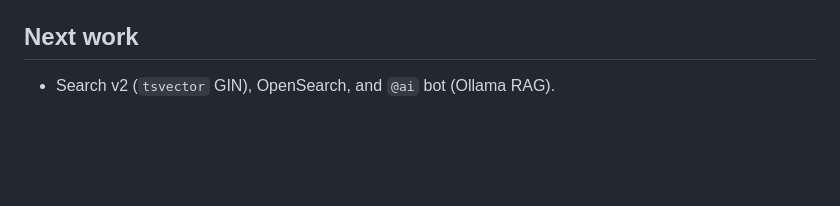
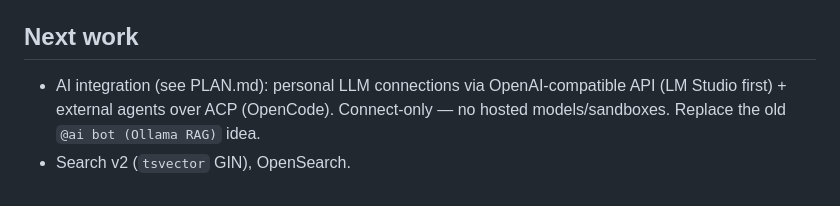
Before and after one commit to Botfrout10/chat-app, a Markdown page: AGENTS.md, the part around the change. Drawn GitHub-style; blank space fills up the shorter version.

Commit message:
docs: add AI integration roadmap (LM Studio LLMs, OpenCode/ACP agents)

```diff
--- a/AGENTS.md
+++ b/AGENTS.md
@@ -81,4 +81,5 @@ Agents MUST commit regularly — after every completed unit of work. Do not leav
 
 ## Next work
 
-- Search v2 (`tsvector` GIN), OpenSearch, and `@ai` bot (Ollama RAG).
+- AI integration (see PLAN.md): personal LLM connections via OpenAI-compatible API (LM Studio first) + external agents over ACP (OpenCode). Connect-only — no hosted models/sandboxes. Replace the old `@ai bot (Ollama RAG)` idea.
+- Search v2 (`tsvector` GIN), OpenSearch.
```
Also changed, not shown: PLAN.md (+44 -1 lines).
